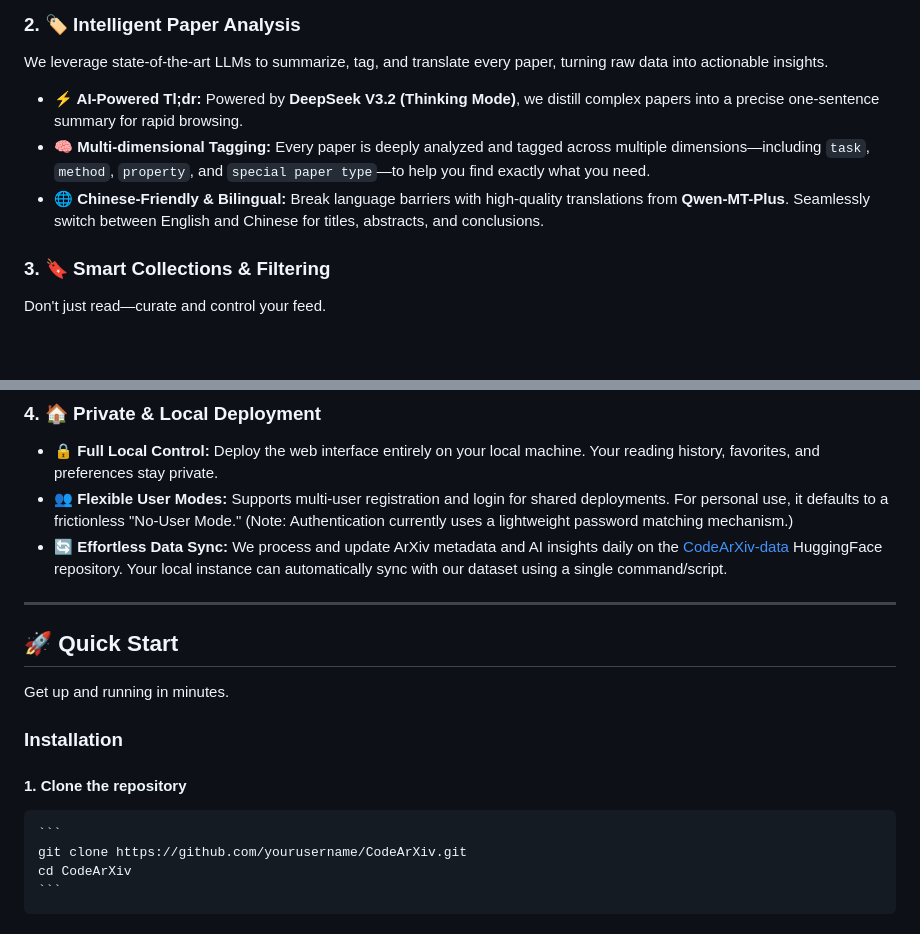
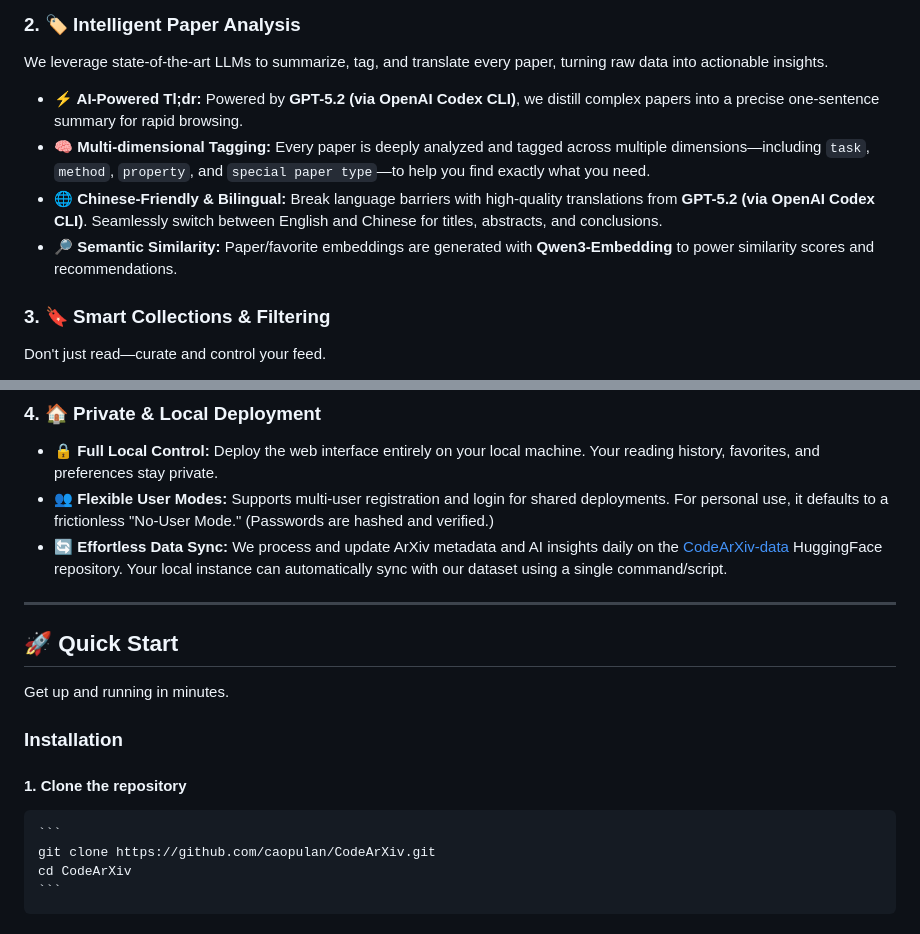
Before and after one commit to caopulan/CodeArXiv, a Markdown page: README.md, 2 parts joined by grey strips. Rendered like a GitHub page; blank space fills up the shorter version.

Commit message:
docs: update README for new model stack [codex]

````diff
--- a/README.md
+++ b/README.md
@@ -35,9 +33,10 @@ Experience research like never before. Say goodbye to dense text lists and explo
 
 We leverage state-of-the-art LLMs to summarize, tag, and translate every paper, turning raw data into actionable insights.
 
-* **⚡ AI-Powered Tl;dr:** Powered by **DeepSeek V3.2 (Thinking Mode)**, we distill complex papers into a precise one-sentence summary for rapid browsing.
+* **⚡ AI-Powered Tl;dr:** Powered by **GPT-5.2 (via OpenAI Codex CLI)**, we distill complex papers into a precise one-sentence summary for rapid browsing.
 * **🧠 Multi-dimensional Tagging:** Every paper is deeply analyzed and tagged across multiple dimensions—including `task`, `method`, `property`, and `special paper type`—to help you find exactly what you need.
-* **🌐 Chinese-Friendly & Bilingual:** Break language barriers with high-quality translations from **Qwen-MT-Plus**. Seamlessly switch between English and Chinese for titles, abstracts, and conclusions.
+* **🌐 Chinese-Friendly & Bilingual:** Break language barriers with high-quality translations from **GPT-5.2 (via OpenAI Codex CLI)**. Seamlessly switch between English and Chinese for titles, abstracts, and conclusions.
+* **🔎 Semantic Similarity:** Paper/favorite embeddings are generated with **Qwen3-Embedding** to power similarity scores and recommendations.
 
 ### 3. 🔖 Smart Collections & Filtering
 
@@ -50,7 +49,7 @@ Don't just read—curate and control your feed.
 ### 4. 🏠 Private & Local Deployment
 
 * **🔒 Full Local Control:** Deploy the web interface entirely on your local machine. Your reading history, favorites, and preferences stay private.
-* **👥 Flexible User Modes:** Supports multi-user registration and login for shared deployments. For personal use, it defaults to a frictionless "No-User Mode." (Note: Authentication currently uses a lightweight password matching mechanism.)
+* **👥 Flexible User Modes:** Supports multi-user registration and login for shared deployments. For personal use, it defaults to a frictionless "No-User Mode." (Passwords are hashed and verified.)
 * **🔄 Effortless Data Sync:** We process and update ArXiv metadata and AI insights daily on the [CodeArXiv-data](https://huggingface.co/datasets/caopu/CodeArXiv-data) HuggingFace repository. Your local instance can automatically sync with our dataset using a single command/script.
 
 
@@ -65,7 +64,7 @@ Get up and running in minutes.
 #### 1.  **Clone the repository**
 
     ```
-    git clone https://github.com/yourusername/CodeArXiv.git
+    git clone https://github.com/caopulan/CodeArXiv.git
     cd CodeArXiv
     ```
 
````
Also changed, not shown: other parts of README.md (+6 -8 lines).
